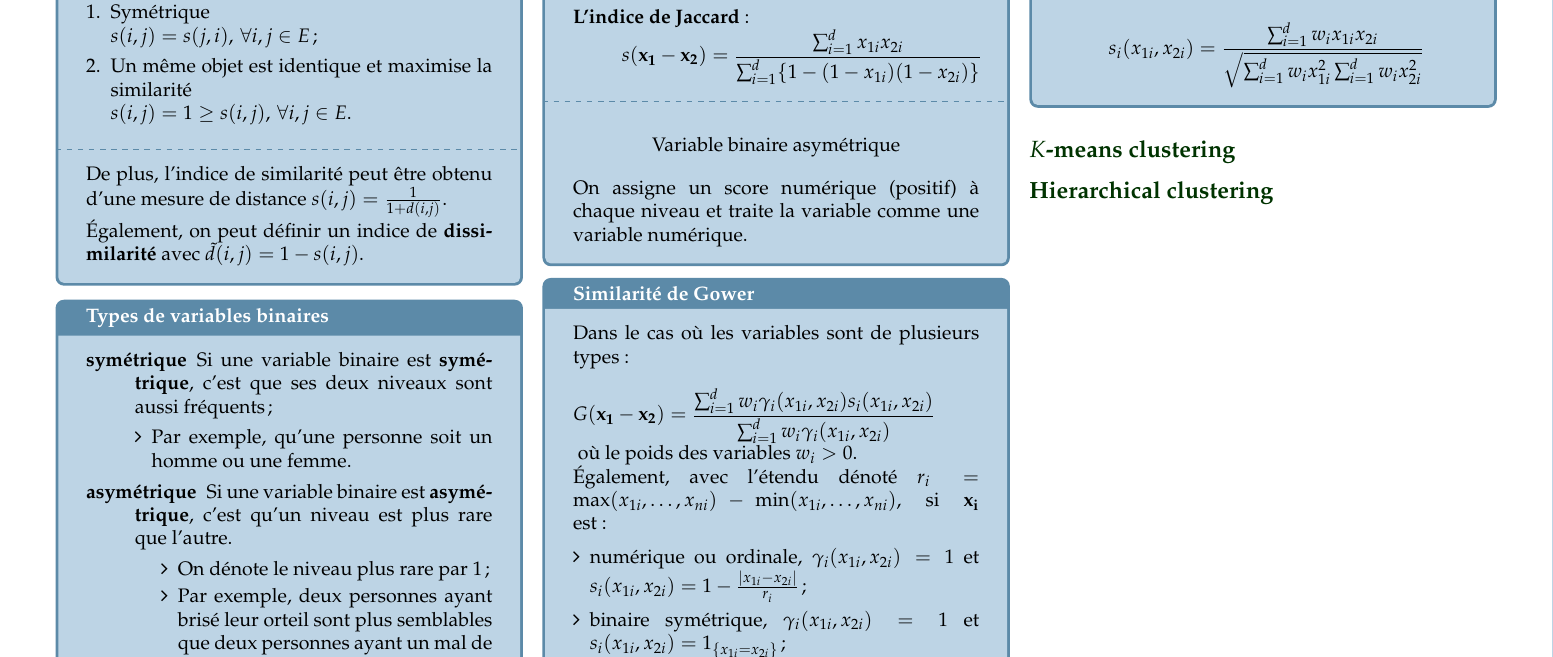
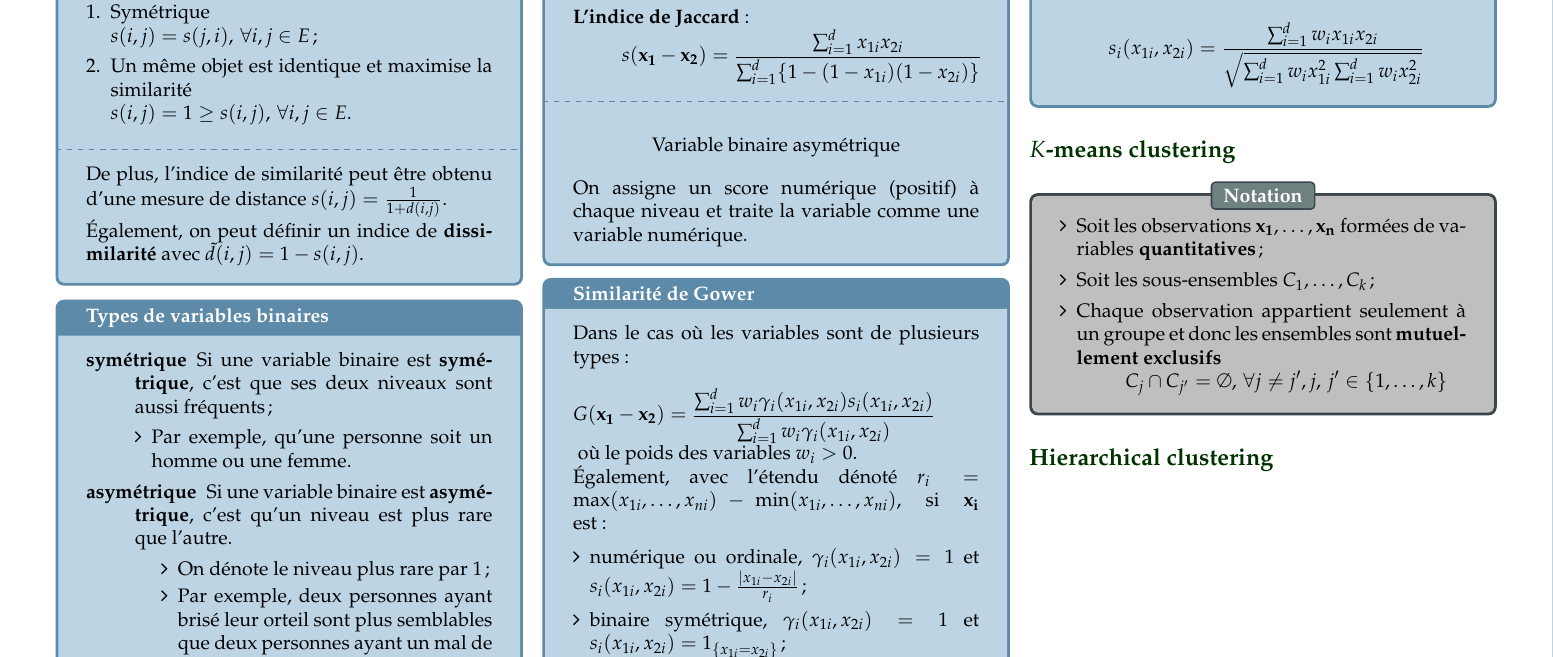
Before and after one commit to ressources-act/Guide_de_survie_en_actuariat, a LaTeX document (02_Cheatsheets/cheatsht-ACT3114.tex): part of page 6 of 6, cut so that both start at the same text. Compiled offline with pdfLaTeX.

Commit message:
ACT-3114
## Ajouts
ACT-3114
+ Ajout notation pour K-means

```diff
--- a/02_Cheatsheets/cheatsht-ACT3114.tex
+++ b/02_Cheatsheets/cheatsht-ACT3114.tex
@@ -640,7 +640,16 @@ Un exemple d'application de la similarité du Cosinus est l'analyse de texte. On
 \end{conceptgen}
 
 \subsection*{$K$-means clustering}
-
+\begin{distributions}[Notation]
+\begin{itemize}[leftmargin = *]
+	\item	Soit les observations $\matr{x_{1}, \dots, x_{n}}$ formées de variables \textbf{quantitatives};
+	\item	Soit les sous-ensembles $C_{1}, \dots, C_{k}$;
+	\item	Chaque observation appartient seulement à un groupe et donc les ensembles sont \textbf{mutuellement exclusifs}
+		\begin{align*}
+		C_{j} \cap C_{j'} = \emptyset, \, \forall j \neq j', j, \, j' \in \{1, \dots, k\}
+		\end{align*}
+\end{itemize}
+\end{distributions}
 
 \subsection*{Hierarchical clustering}
 
```
Also changed, not shown: 02_Cheatsheets/cheatsht-ACT3114.pdf.
